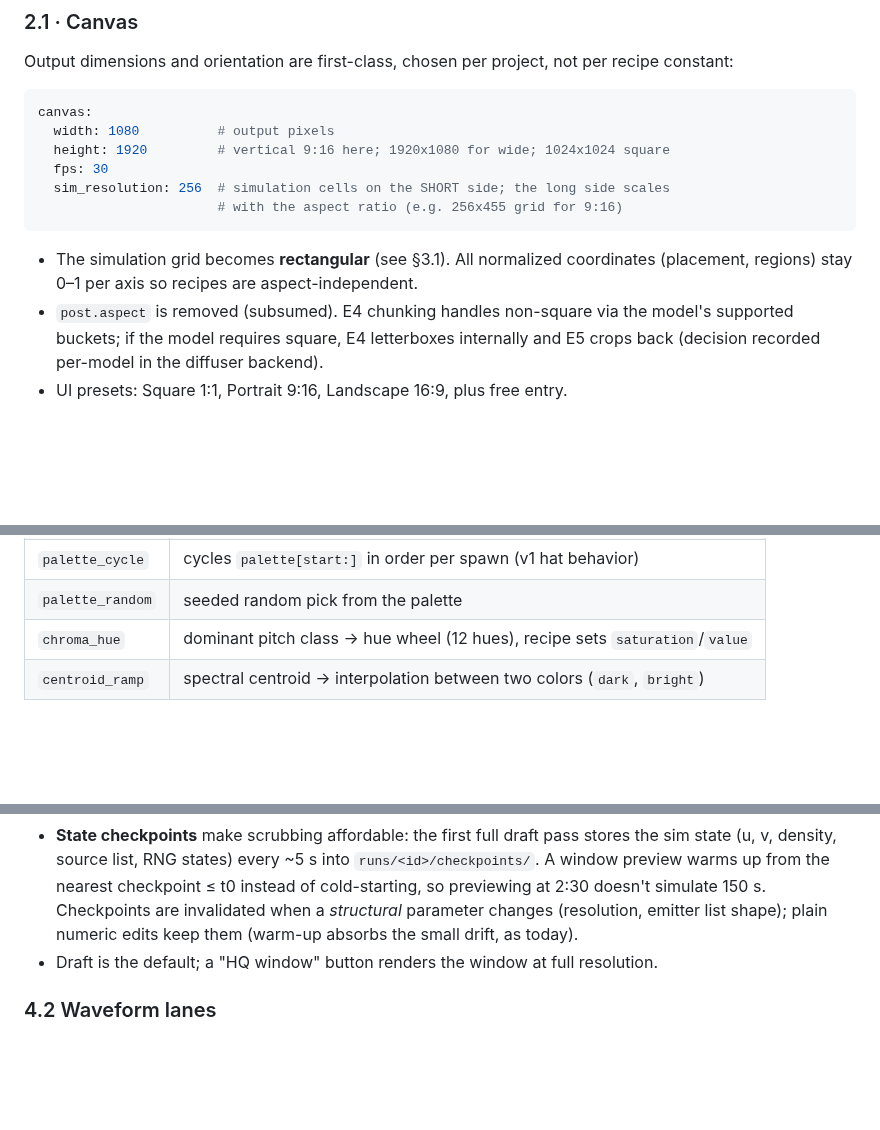
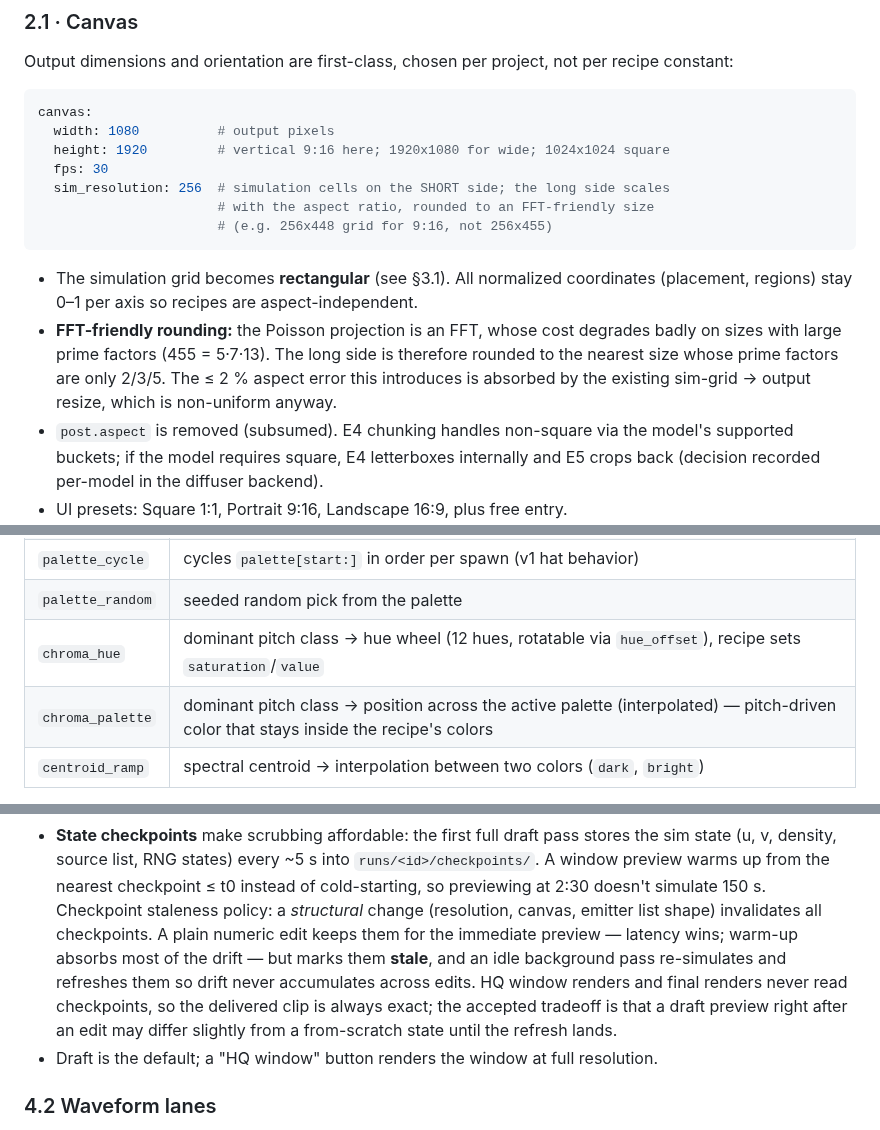
Before and after one commit to FloLey/Kaika, a Markdown page: docs/SPEC_V2.md, 3 parts joined by grey strips. Rendered like a GitHub page; blank space fills up the shorter version.

````diff
--- a/docs/SPEC_V2.md
+++ b/docs/SPEC_V2.md
@@ -119,11 +119,17 @@ canvas:
   height: 1920         # vertical 9:16 here; 1920x1080 for wide; 1024x1024 square
   fps: 30
   sim_resolution: 256  # simulation cells on the SHORT side; the long side scales
-                       # with the aspect ratio (e.g. 256x455 grid for 9:16)
+                       # with the aspect ratio, rounded to an FFT-friendly size
+                       # (e.g. 256x448 grid for 9:16, not 256x455)
 ```
 
 - The simulation grid becomes **rectangular** (see §3.1). All normalized coordinates
   (placement, regions) stay 0–1 per axis so recipes are aspect-independent.
+- **FFT-friendly rounding:** the Poisson projection is an FFT, whose cost degrades
+  badly on sizes with large prime factors (455 = 5·7·13). The long side is therefore
+  rounded to the nearest size whose prime factors are only 2/3/5. The ≤ 2 % aspect
+  error this introduces is absorbed by the existing sim-grid → output resize, which
+  is non-uniform anyway.
 - `post.aspect` is removed (subsumed). E4 chunking handles non-square via the model's
   supported buckets; if the model requires square, E4 letterboxes internally and
   E5 crops back (decision recorded per-model in the diffuser backend).
@@ -228,7 +234,8 @@ emitters:
 | `palette` | `palettes[palette][index]` |
 | `palette_cycle` | cycles `palette[start:]` in order per spawn (v1 hat behavior) |
 | `palette_random` | seeded random pick from the palette |
-| `chroma_hue` | dominant pitch class → hue wheel (12 hues), recipe sets `saturation`/`value` |
+| `chroma_hue` | dominant pitch class → hue wheel (12 hues, rotatable via `hue_offset`), recipe sets `saturation`/`value` |
+| `chroma_palette` | dominant pitch class → position across the active palette (interpolated) — pitch-driven color that stays inside the recipe's colors |
 | `centroid_ramp` | spectral centroid → interpolation between two colors (`dark`, `bright`) |
 
 Every color type accepts an optional `brightness` block (`{source: centroid|rms|fixed,
@@ -444,9 +465,14 @@ The iteration gesture: **edit a parameter → see the same few seconds re-render
   the sim state (u, v, density, source list, RNG states) every ~5 s into
   `runs/<id>/checkpoints/`. A window preview warms up from the nearest checkpoint
   ≤ t0 instead of cold-starting, so previewing at 2:30 doesn't simulate 150 s.
-  Checkpoints are invalidated when a *structural* parameter changes (resolution,
-  emitter list shape); plain numeric edits keep them (warm-up absorbs the small
-  drift, as today).
+  Checkpoint staleness policy: a *structural* change (resolution, canvas, emitter
+  list shape) invalidates all checkpoints. A plain numeric edit keeps them for the
+  immediate preview — latency wins; warm-up absorbs most of the drift — but marks
+  them **stale**, and an idle background pass re-simulates and refreshes them so
+  drift never accumulates across edits. HQ window renders and final renders never
+  read checkpoints, so the delivered clip is always exact; the accepted tradeoff is
+  that a draft preview right after an edit may differ slightly from a from-scratch
+  state until the refresh lands.
 - Draft is the default; a "HQ window" button renders the window at full resolution.
 
 ### 4.2 Waveform lanes
````
Also changed, not shown: other parts of docs/SPEC_V2.md (+33 -13 lines).
